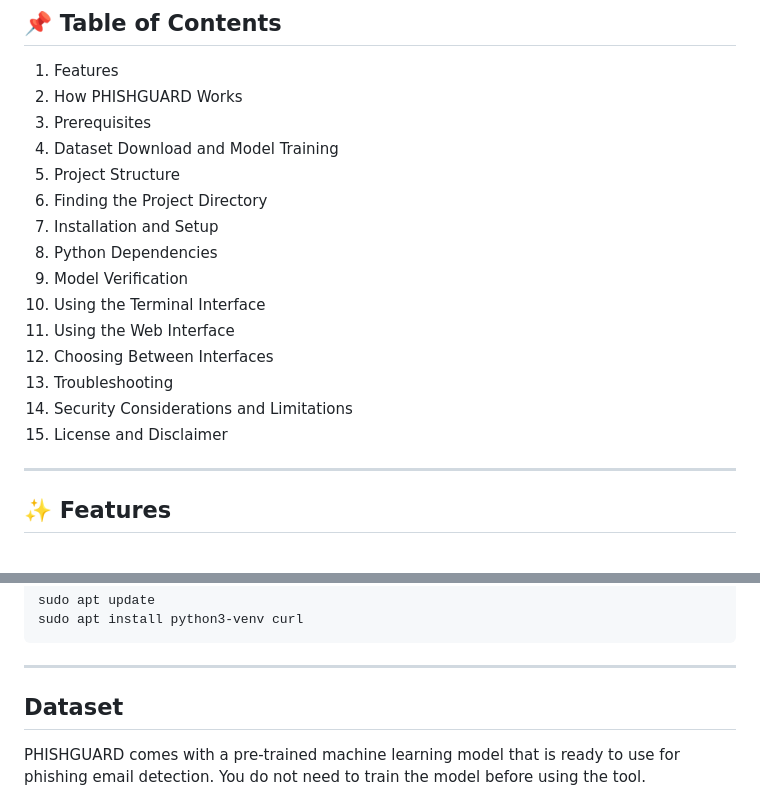
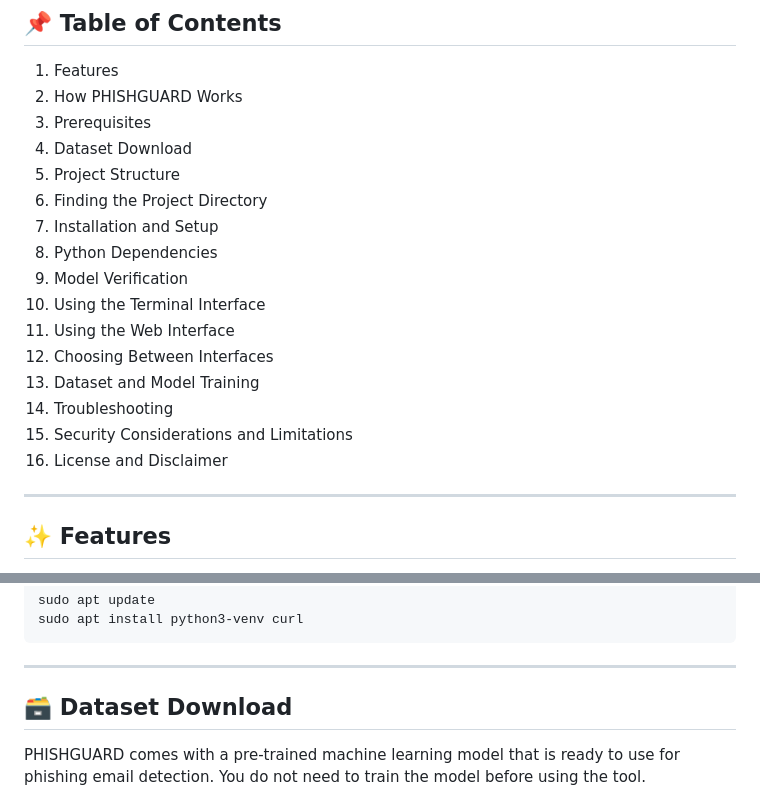
Before and after one commit to mubaarizz/Phishguard, a Markdown page: README.md, 2 parts joined by grey strips. Drawn GitHub-style.

Commit message:
Revise dataset and model training sections in README
Updated the README to reflect changes in dataset and model training sections.

```diff
--- a/README.md
+++ b/README.md
@@ -18,7 +18,7 @@ The project is intended for educational, research, and defensive cybersecurity p
 1. Features
 2. How PHISHGUARD Works
 3. Prerequisites
-4. Dataset Download and Model Training
+4. Dataset Download
 5. Project Structure
 6. Finding the Project Directory
 7. Installation and Setup
@@ -27,9 +27,10 @@ The project is intended for educational, research, and defensive cybersecurity p
 10. Using the Terminal Interface
 11. Using the Web Interface
 12. Choosing Between Interfaces
-13. Troubleshooting
-14. Security Considerations and Limitations
-15. License and Disclaimer
+13. Dataset and Model Training
+14. Troubleshooting
+15. Security Considerations and Limitations
+16. License and Disclaimer
 
 ---
 
@@ -96,7 +97,7 @@ sudo apt install python3-venv curl
 
 ---
 
-## Dataset
+## 🗃️ Dataset Download
 
 PHISHGUARD comes with a pre-trained machine learning model that is ready to use for phishing email detection. You do not need to train the model before using the tool.
 
```
